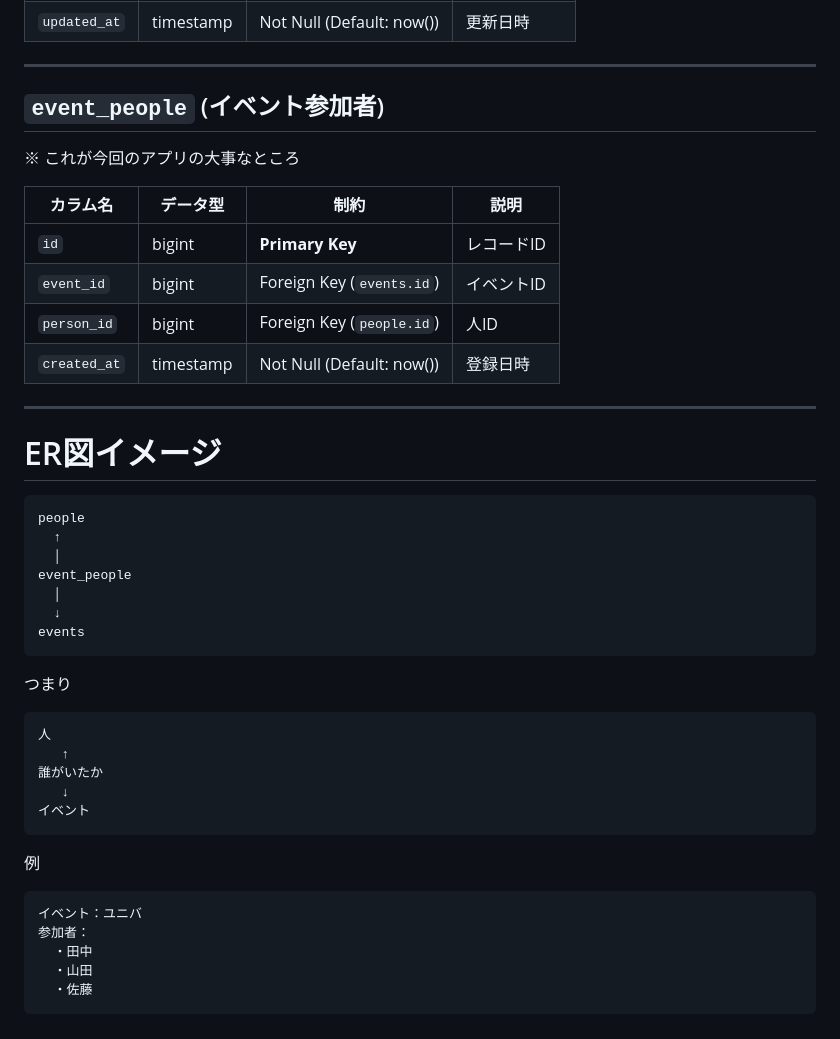
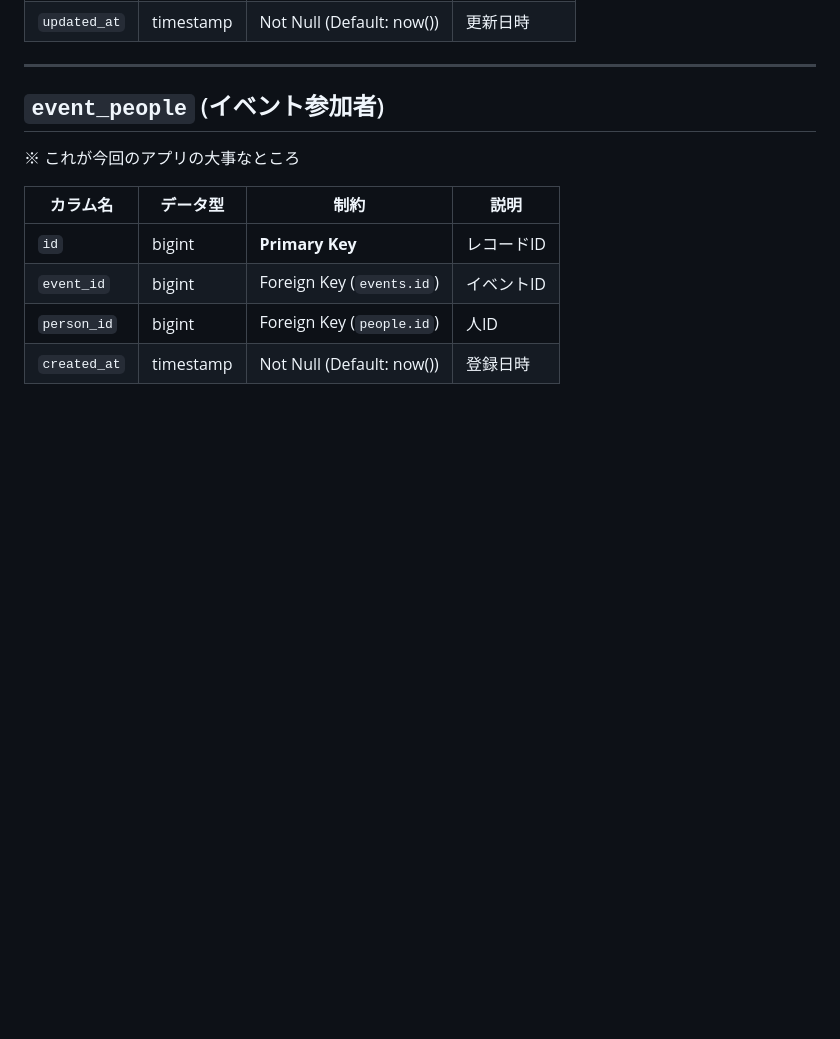
Before and after one commit to yui949/memorylog, a Markdown page: README.md, the part around the change. GitHub-like rendering; blank space fills up the shorter version.

````diff
--- a/README.md
+++ b/README.md
@@ -206,37 +206,3 @@ created_at	timestamp	Not Null	登録日時
 | `event_id` | bigint | Foreign Key (`events.id`) | イベントID |
 | `person_id` | bigint | Foreign Key (`people.id`) | 人ID |
 | `created_at` | timestamp | Not Null (Default: now()) | 登録日時 |
-
----
-
-# ER図イメージ
-
-```
-people
-  ↑
-  │
-event_people
-  │
-  ↓
-events
-```
-
-つまり
-
-```
-人
-   ↑
-誰がいたか
-   ↓
-イベント
-```
-
-例
-
-```
-イベント：ユニバ
-参加者：
-  ・田中
-  ・山田
-  ・佐藤
-```
````
